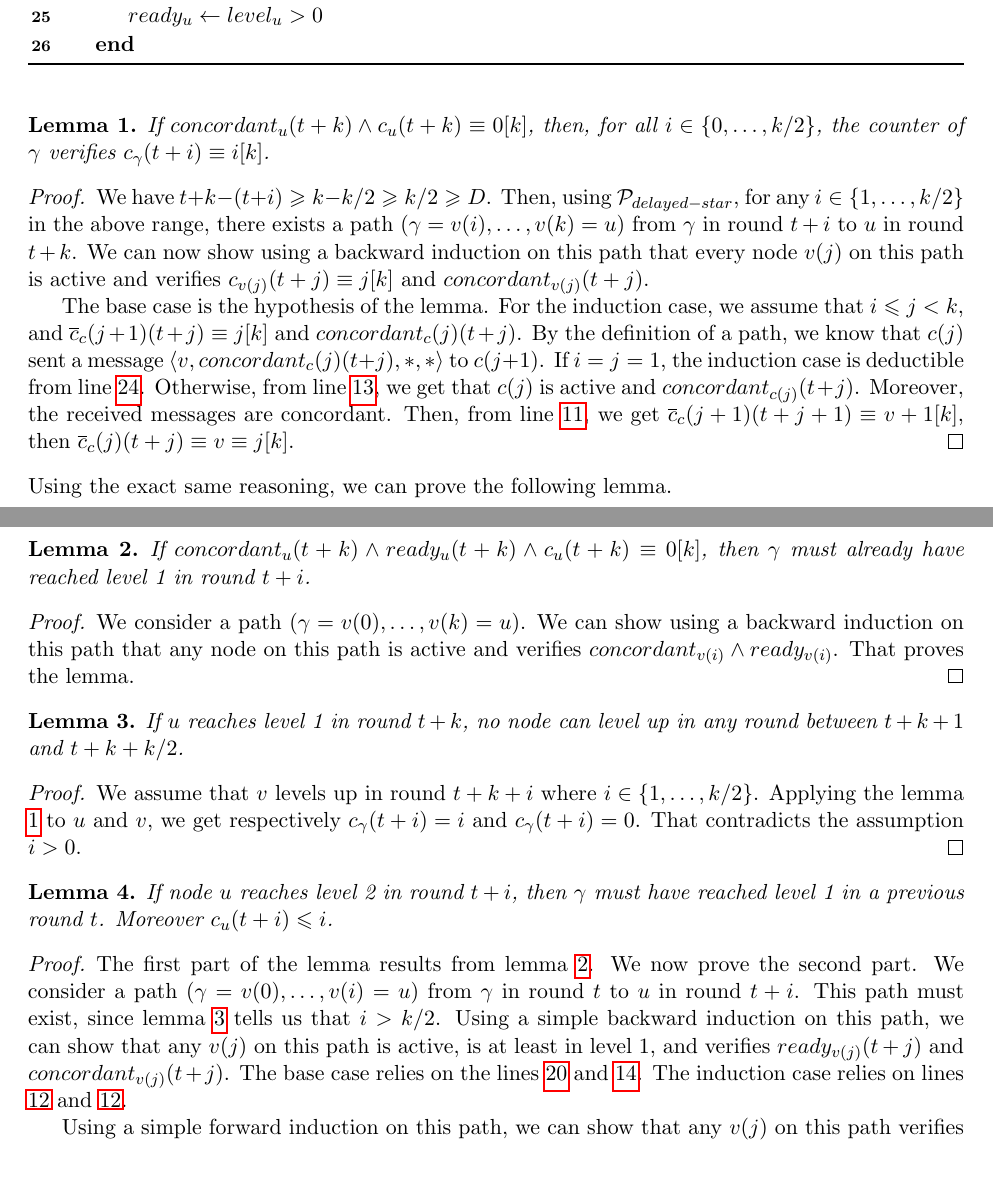
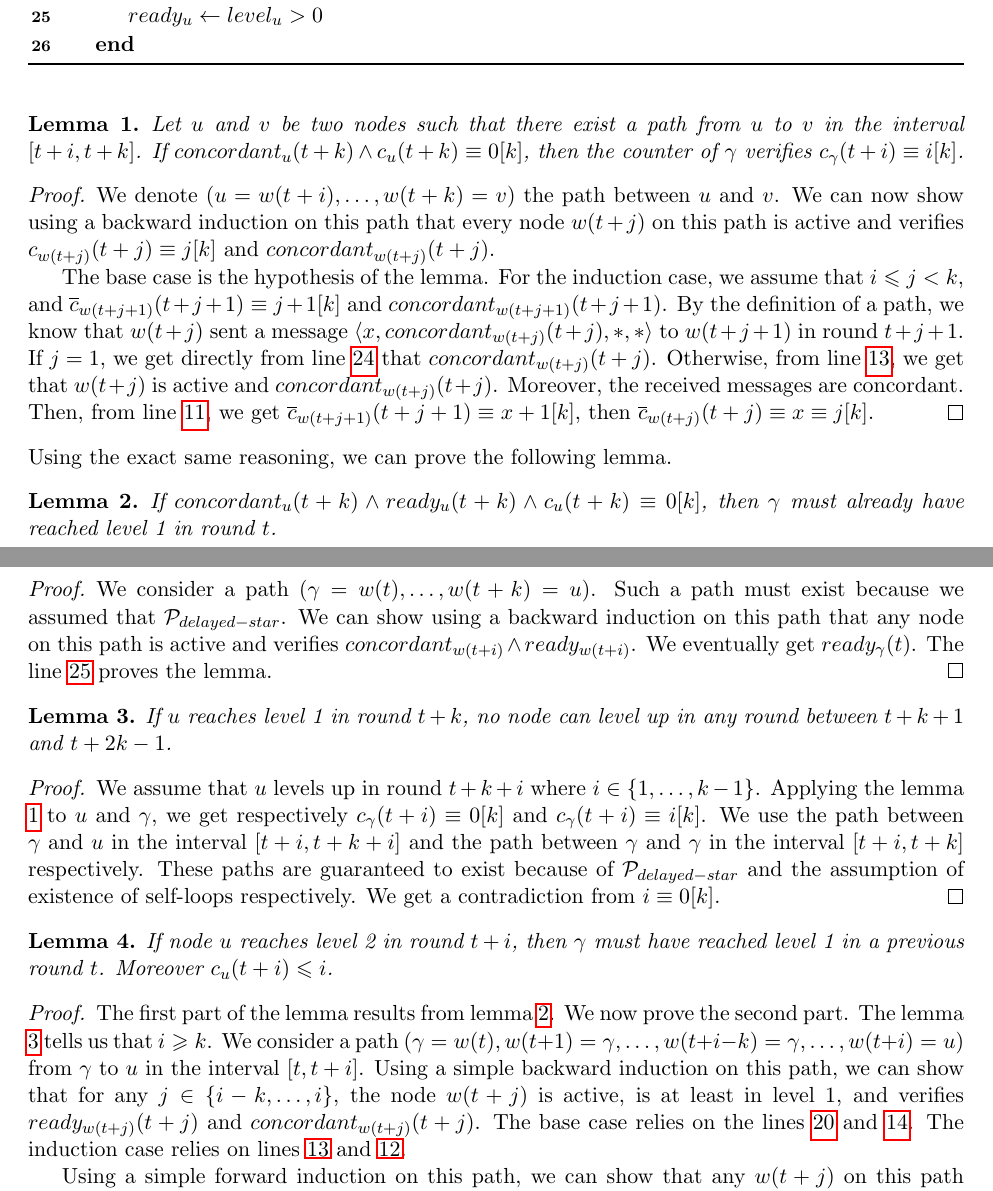
Before and after one commit to louisdm31/asynchroneous_starts_HO_model, a LaTeX paper (SynchMod/ancien_main.tex): two parts of pages 2 and 3 of 4, joined at a grey line, cut so that both start at the same text, the shorter picture padded with empty space. Compiled offline with pdfLaTeX.

Commit message:
preuve améliorée

```diff
--- a/SynchMod/ancien_main.tex
+++ b/SynchMod/ancien_main.tex
@@ -183,38 +183,40 @@ contains a spanning star centered in $\cent$. We also assume that $2D+1 < k$.
 
 
 \begin{lem} \label{lem:conc-safety}
-	If $concordant_u(t+k) \wedge c_u(t+k) \equiv 0 [k]$, then, for all $i \in \{0, \dots, k/2\}$, the counter of $\cent$ verifies $c_\cent(t+i) \equiv i [k]$.
+	Let $u$ and $v$ be two nodes such that there exist a path from $u$ to $v$ in the interval $[t+i,t+k]$.
+	If $concordant_u(t+k) \wedge c_u(t+k) \equiv 0 [k]$, then the counter of $\cent$ verifies $c_\cent(t+i) \equiv i [k]$.
 \end{lem}
 \begin{proof}
-	We have $t+k - (t+i) \geq k - k/2 \geq k/2 \geq D$.
-	Then, using $\mathcal{P}_{delayed-star}$, for any $i \in \{1, \dots, k/2\}$ in the above range, there exists a path $(\cent = v(i), \dots, v(k) = u)$ from $\cent$ in round $t+i$ to $u$ in round $t+k$.
-	We can now show using a backward induction on this path that every node $v(j)$ on this path is active and verifies $c_{v(j)}(t+j) \equiv j [k]$ and $concordant_{v(j)}(t+j)$.
+	We denote $(u = w(t+i), \dots, w(t+k) = v)$ the path between $u$ and $v$.
+	We can now show using a backward induction on this path that every node $w(t+j)$ on this path is active and verifies $c_{w(t+j)}(t+j) \equiv j [k]$ and $concordant_{w(t+j)}(t+j)$.
 
 	The base case is the hypothesis of the lemma.
-	For the induction case, we assume that $i \leq j < k$, and $\overline{c}_c(j+1)(t+j) \equiv j [k]$ and $concordant_c(j)(t+j)$.
-	By the definition of a path, we know that $c(j)$ sent a message $\langle v, concordant_c(j)(t+j), *, * \rangle$ to $c(j+1)$.
-	If $i = j = 1$, the induction case is deductible from line \ref{line:conc-true}.
-	Otherwise, from line \ref{line:conc-gossip}, we get that $c(j)$ is active and $concordant_{c(j)}(t+j)$. Moreover, the received messages are concordant.
-	Then, from line \ref{line:min-z-end}, we get $\overline{c}_c(j+1)(t+j+1) \equiv v+1 [k]$, then $\overline{c}_c(j)(t+j) \equiv v \equiv j [k]$.
+	For the induction case, we assume that $i \leq j < k$, and $\overline{c}_{w(t+j+1)}(t+j+1) \equiv j+1 [k]$ and $concordant_{w(t+j+1)}(t+j+1)$.
+	By the definition of a path, we know that $w(t+j)$ sent a message $\langle x, concordant_{w(t+j)}(t+j), *, * \rangle$ to $w(t+j+1)$ in round $t+j+1$.
+	If $j = 1$, we get directly from line \ref{line:conc-true} that $concordant_{w(t+j)}(t+j)$.
+	Otherwise, from line \ref{line:conc-gossip}, we get that $w(t+j)$ is active and $concordant_{w(t+j)}(t+j)$. Moreover, the received messages are concordant.
+	Then, from line \ref{line:min-z-end}, we get $\overline{c}_{w(t+j+1)}(t+j+1) \equiv x+1 [k]$, then $\overline{c}_{w(t+j)}(t+j) \equiv x \equiv j [k]$.
 \end{proof}
 
 \noindent Using the exact same reasoning, we can prove the following lemma.
 \begin{lem} \label{lem:conc-safety-bis}
-	If $concordant_u(t+k) \wedge ready_u(t+k) \wedge c_u(t+k) \equiv 0 [k]$, then $\cent$ must already have reached level 1 in round $t+i$.
+	If $concordant_u(t+k) \wedge ready_u(t+k) \wedge c_u(t+k) \equiv 0 [k]$, then $\cent$ must already have reached level 1 in round $t$.
 \end{lem}
 \begin{proof}
-	We consider a path $(\cent = v(0), \dots, v(k) = u)$.
-	We can show using a backward induction on this path that any node on this path is active and verifies $concordant_{v(i)} \wedge ready_{v(i)}$.
-	That proves the lemma.
+	We consider a path $(\cent = w(t), \dots, w(t+k) = u)$. Such a path must exist because we assumed that $\mathcal{P}_{delayed-star}$.
+	We can show using a backward induction on this path that any node on this path is active and verifies $concordant_{w(t+i)} \wedge ready_{w(t+i)}$.
+	We eventually get $ready_\cent(t)$. The line \ref{line:init-ready} proves the lemma.
 \end{proof}
 
 \begin{lem} \label{lem:no-close-level2}
-	If $u$ reaches level 1 in round $t+k$, no node can level up in any round between $t+k+1$ and $t+k+k/2$.
+	If $u$ reaches level 1 in round $t+k$, no node can level up in any round between $t+k+1$ and $t+2k-1$.
 \end{lem}
 \begin{proof}
-	We assume that $v$ levels up in round $t+k+i$ where $i \in \{1, \dots, k/2\}$.
-	Applying the lemma \ref{lem:conc-safety} to $u$ and $v$, we get respectively $c_\cent(t+i) = i$ and $c_\cent(t+i) = 0$.
-	That contradicts the assumption $i > 0$.
+	We assume that $u$ levels up in round $t+k+i$ where $i \in \{1, \dots, k-1\}$.
+	Applying the lemma \ref{lem:conc-safety} to $u$ and $\cent$, we get respectively $c_\cent(t+i) \equiv 0 [k]$ and $c_\cent(t+i) \equiv i [k]$.
+	We use the path between $\cent$ and $u$ in the interval $[t+i,t+k+i]$ and the path between $\cent$ and $\cent$ in the interval $[t+i,t+k]$ respectively.
+	These paths are guaranteed to exist because of $\mathcal{P}_{delayed-star}$ and the assumption of existence of self-loops respectively.
+	We get a contradiction from $i \equiv 0 [k]$.
 \end{proof}
 
 \begin{lem} \label{lem:ready-safety}
@@ -222,11 +224,13 @@ contains a spanning star centered in $\cent$. We also assume that $2D+1 < k$.
 \end{lem}
 \begin{proof}
 	The first part of the lemma results from lemma \ref{lem:conc-safety-bis}. We now prove the second part.
-	We consider a path $(\cent = v(0), \dots, v(i) = u)$ from $\cent$ in round $t$ to $u$ in round $t+i$. This path must exist, since lemma \ref{lem:no-close-level2} tells us that $i > k/2$.
-	Using a simple backward induction on this path, we can show that any $v(j)$ on this path is active, is at least in level 1, and verifies $ready_{v(j)}(t+j)$ and $concordant_{v(j)}(t+j)$.
-	The base case relies on the lines \ref{line:cond-firing} and \ref{line:cond-levelup}. The induction case relies on lines \ref{line:ready-gossip} and \ref{line:ready-gossip}.
+	The lemma \ref{lem:no-close-level2} tells us that $i \geq k$.
+	We consider a path $(\cent = w(t), w(t+1) = \cent, \dots, w(t+i-k) = \cent, \dots, w(t+i) = u)$ from $\cent$ to $u$ in the interval $[t, t+i]$.
+	Using a simple backward induction on this path, we can show that for any $j \in \{i-k, \dots, i\}$,
+	the node $w(t+j)$ is active, is at least in level 1, and verifies $ready_{w(t+j)}(t+j)$ and $concordant_{w(t+j)}(t+j)$.
+	The base case relies on the lines \ref{line:cond-firing} and \ref{line:cond-levelup}. The induction case relies on lines \ref{line:conc-gossip} and \ref{line:ready-gossip}.
 
-	Using a simple forward induction on this path, we can show that any $v(j)$ on this path verifies $force_{v(j)}(t+j) \geq 1$ and $c_{v(j)}(t+j) \leq j$.
+	Using a simple forward induction on this path, we can show that any $w(t+j)$ on this path verifies $force_{w(t+j)}(t+j) \geq 1$ and $c_{w(t+j)}(t+j) \leq j$.
 	The base case relies on the lines \ref{line:force2} and \ref{line:force3}. The induction case relies on lines \ref{line:force} and \ref{line:min-z-end}.
 \end{proof}
 
```
Also changed, not shown: SynchMod/ancien_main.tex (14 more changed lines).
